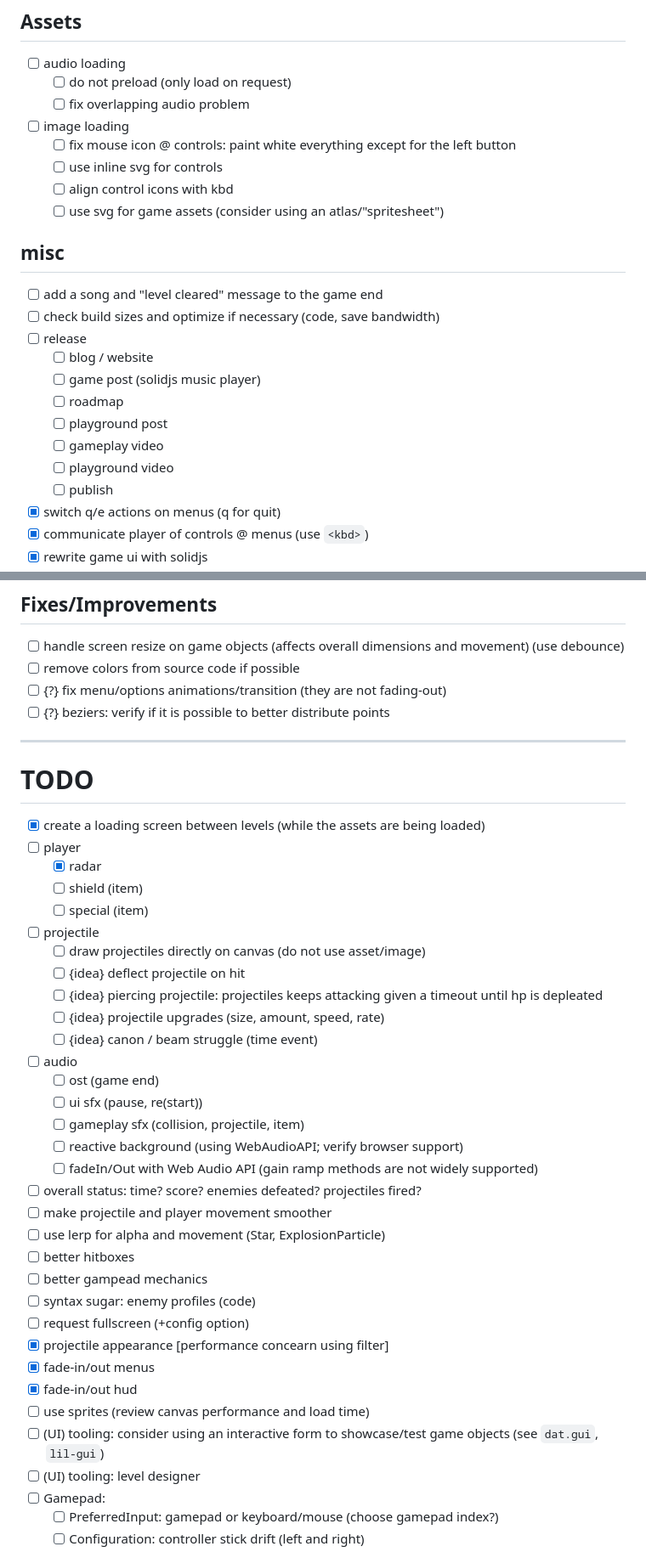
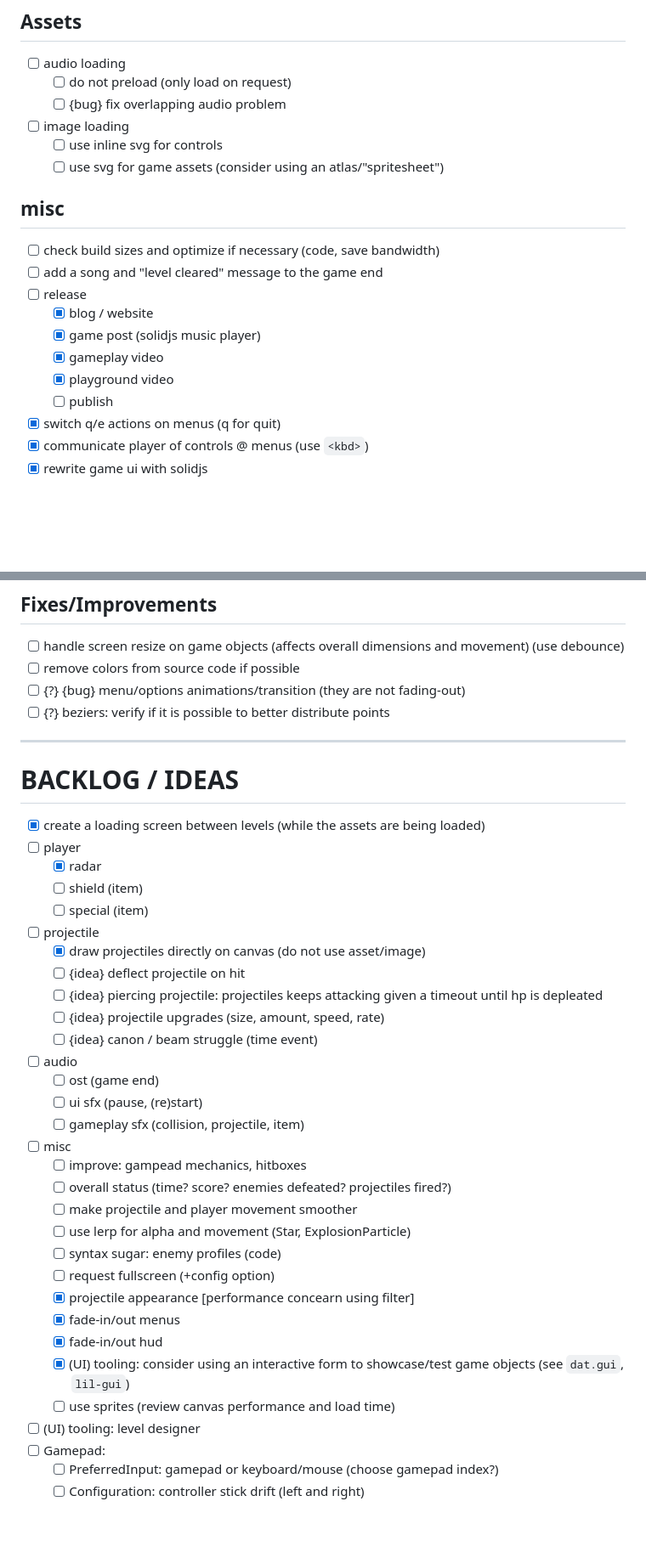
Before and after one commit to rafaelws/galactic-chaos, a Markdown page: docs/TODO.md, 2 parts joined by grey strips. Shown at 85% size. Drawn GitHub-style; blank space fills up the shorter version.

```diff
--- a/docs/TODO.md
+++ b/docs/TODO.md
@@ -3,24 +3,20 @@
 ## Assets
 - [ ] audio loading
   - [ ] do not preload (only load on request)
-  - [ ] fix overlapping audio problem
+  - [ ] {bug} fix overlapping audio problem
 - [ ] image loading
-  - [ ] fix mouse icon @ controls: paint white everything except for the left button
   - [ ] use inline svg for controls
-  - [ ] align control icons with kbd
   - [ ] use svg for game assets (consider using an atlas/"spritesheet")
 
 ## misc
 
+- [ ] check build sizes and optimize if necessary (code, save bandwidth)
 - [ ] add a song and "level cleared" message to the game end
-- [ ] check build sizes and optimize if necessary (code, save bandwidth)
 - [ ] release
-  - [ ] blog / website
-  - [ ] game post (solidjs music player)
-  - [ ] roadmap
-  - [ ] playground post
-  - [ ] gameplay video
-  - [ ] playground video
+  - [x] blog / website
+  - [x] game post (solidjs music player)
+  - [x] gameplay video
+  - [x] playground video
   - [ ] publish
 - [x] switch q/e actions on menus  (q for quit)
 - [x] communicate player of controls @ menus (use `<kbd>`)
@@ -39,40 +35,38 @@
 ## Fixes/Improvements
  - [ ] handle screen resize on game objects (affects overall dimensions and movement) (use debounce)
  - [ ] remove colors from source code if possible
- - [ ] {?} fix menu/options animations/transition (they are not fading-out)
+ - [ ] {?} {bug} menu/options animations/transition (they are not fading-out)
  - [ ] {?} beziers: verify if it is possible to better distribute points
 ---
 
-# TODO
+# BACKLOG / IDEAS
 - [x] create a loading screen between levels (while the assets are being loaded)
 - [ ] player
   - [x] radar
   - [ ] shield (item)
   - [ ] special (item)
 - [ ] projectile
-  - [ ] draw projectiles directly on canvas (do not use asset/image)
+  - [x] draw projectiles directly on canvas (do not use asset/image)
   - [ ] {idea} deflect projectile on hit
   - [ ] {idea} piercing projectile: projectiles keeps attacking given a timeout until hp is depleated
   - [ ] {idea} projectile upgrades (size, amount, speed, rate)
   - [ ] {idea} canon / beam struggle (time event)
 - [ ] audio
   - [ ] ost (game end)
-  - [ ] ui sfx (pause, re(start))
+  - [ ] ui sfx (pause, (re)start)
   - [ ] gameplay sfx (collision, projectile, item)
-  - [ ] reactive background (using WebAudioAPI; verify browser support)
-  - [ ] fadeIn/Out with Web Audio API (gain ramp methods are not widely supported)
-- [ ] overall status: time? score? enemies defeated? projectiles fired?
-- [ ] make projectile and player movement smoother
-- [ ] use lerp for alpha and movement (Star, ExplosionParticle)
-- [ ] better hitboxes
-- [ ] better gampead mechanics
-- [ ] syntax sugar: enemy profiles (code)
-- [ ] request fullscreen (+config option)
-- [x] projectile appearance [performance concearn using filter]
-- [x] fade-in/out menus
-- [x] fade-in/out hud
-- [ ] use sprites (review canvas performance and load time)
-- [ ] (UI) tooling: consider using an interactive form to showcase/test game objects (see `dat.gui`, `lil-gui`)
+- [ ] misc
+  - [ ] improve: gampead mechanics, hitboxes
+  - [ ] overall status (time? score? enemies defeated? projectiles fired?)
+  - [ ] make projectile and player movement smoother
+  - [ ] use lerp for alpha and movement (Star, ExplosionParticle)
+  - [ ] syntax sugar: enemy profiles (code)
+  - [ ] request fullscreen (+config option)
+  - [x] projectile appearance [performance concearn using filter]
+  - [x] fade-in/out menus
+  - [x] fade-in/out hud
+  - [x] (UI) tooling: consider using an interactive form to showcase/test game objects (see `dat.gui`, `lil-gui`)
+  - [ ] use sprites (review canvas performance and load time)
 - [ ] (UI) tooling: level designer
 - [ ] Gamepad:
   - [ ] PreferredInput: gamepad or keyboard/mouse (choose gamepad index?)
```
Also changed, not shown: other parts of docs/TODO.md (+25 -31 lines).
